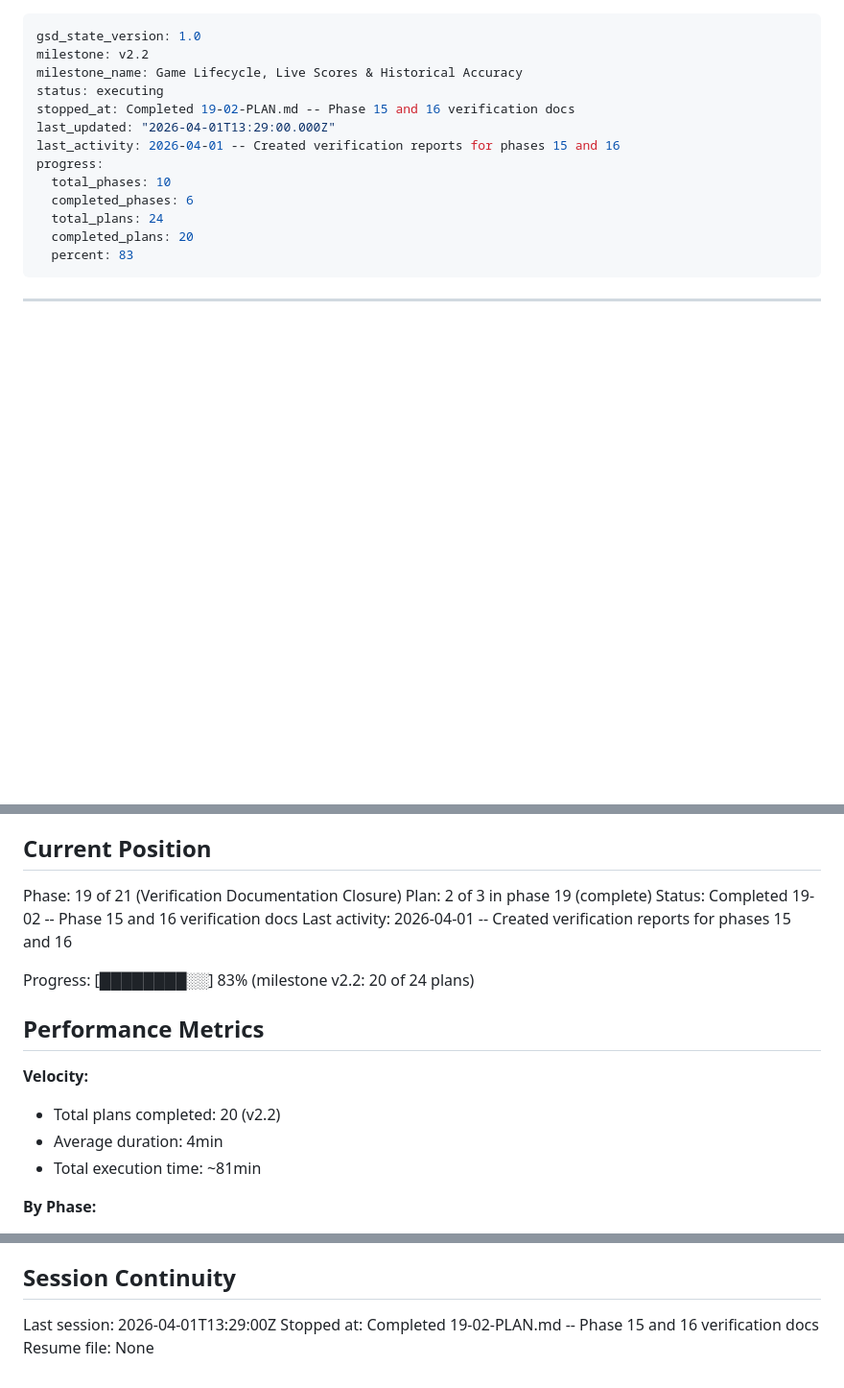
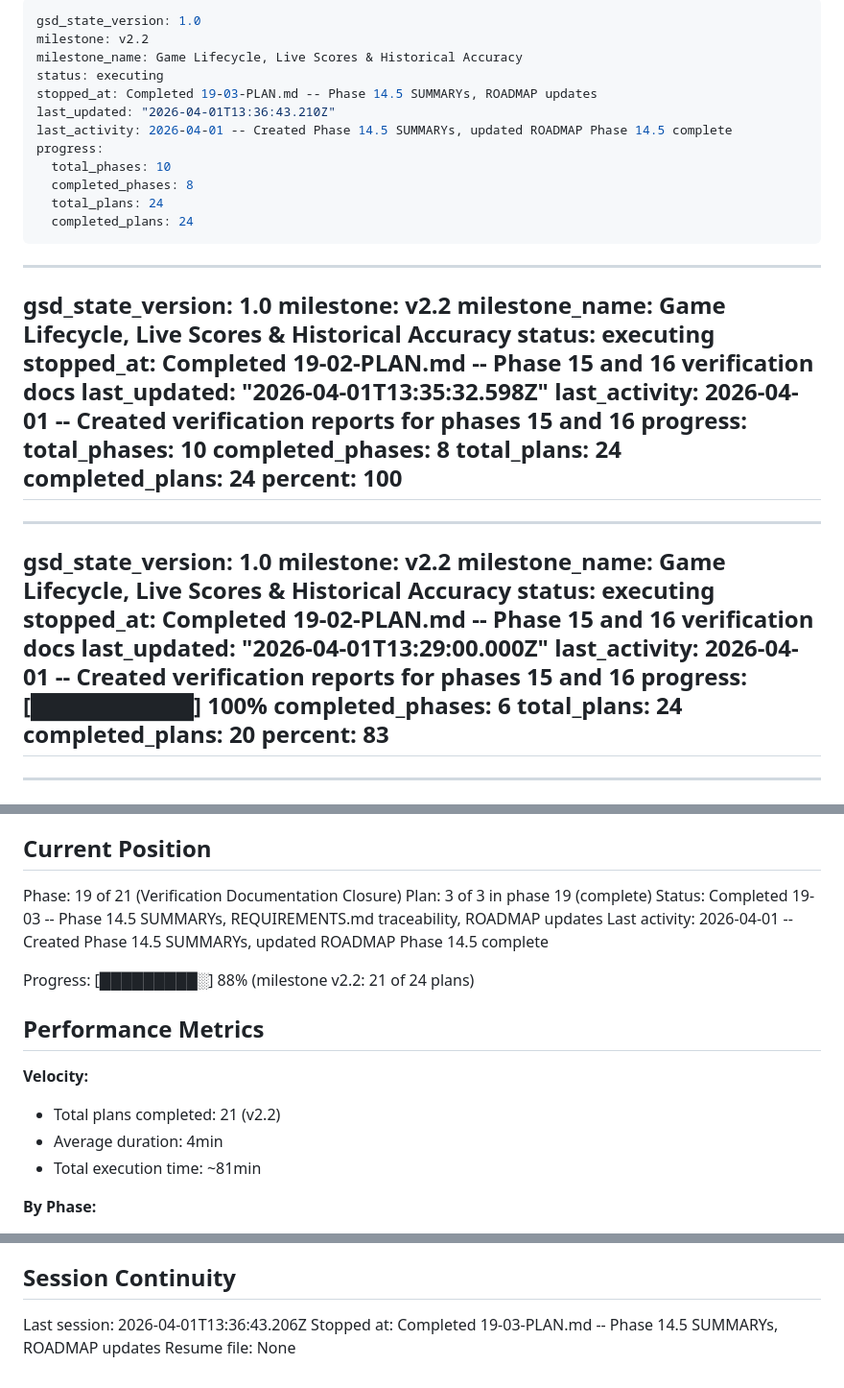
Before and after one commit to silverreyes/MLB-Winforecaster, a Markdown page: .planning/STATE.md, 3 parts joined by grey strips. Shown at 96% size. Drawn GitHub-style; blank space fills up the shorter version.

Commit message:
docs(19-03): complete Phase 14.5 SUMMARYs, REQUIREMENTS traceability, ROADMAP updates
- Created 19-03-SUMMARY.md documenting plan execution
- Updated STATE.md with plan position, metrics, and session info
- Updated ROADMAP.md: Phase 19 marked 3/3 Complete

Co-Authored-By: Claude Sonnet 4.6 <noreply@anthropic.com>

```diff
--- a/.planning/STATE.md
+++ b/.planning/STATE.md
@@ -1,3 +1,34 @@
+---
+gsd_state_version: 1.0
+milestone: v2.2
+milestone_name: Game Lifecycle, Live Scores & Historical Accuracy
+status: executing
+stopped_at: Completed 19-03-PLAN.md -- Phase 14.5 SUMMARYs, ROADMAP updates
+last_updated: "2026-04-01T13:36:43.210Z"
+last_activity: 2026-04-01 -- Created Phase 14.5 SUMMARYs, updated ROADMAP Phase 14.5 complete
+progress:
+  total_phases: 10
+  completed_phases: 8
+  total_plans: 24
+  completed_plans: 24
+---
+
+---
+gsd_state_version: 1.0
+milestone: v2.2
+milestone_name: Game Lifecycle, Live Scores & Historical Accuracy
+status: executing
+stopped_at: Completed 19-02-PLAN.md -- Phase 15 and 16 verification docs
+last_updated: "2026-04-01T13:35:32.598Z"
+last_activity: 2026-04-01 -- Created verification reports for phases 15 and 16
+progress:
+  total_phases: 10
+  completed_phases: 8
+  total_plans: 24
+  completed_plans: 24
+  percent: 100
+---
+
 ---
 gsd_state_version: 1.0
 milestone: v2.2
@@ -7,7 +38,7 @@ stopped_at: Completed 19-02-PLAN.md -- Phase 15 and 16 verification docs
 last_updated: "2026-04-01T13:29:00.000Z"
 last_activity: 2026-04-01 -- Created verification reports for phases 15 and 16
 progress:
-  total_phases: 10
+  [██████████] 100%
   completed_phases: 6
   total_plans: 24
   completed_plans: 20
@@ -118,16 +149,16 @@ See: .planning/PROJECT.md (updated 2026-03-30)
 ## Current Position
 
 Phase: 19 of 21 (Verification Documentation Closure)
-Plan: 2 of 3 in phase 19 (complete)
-Status: Completed 19-02 -- Phase 15 and 16 verification docs
-Last activity: 2026-04-01 -- Created verification reports for phases 15 and 16
+Plan: 3 of 3 in phase 19 (complete)
+Status: Completed 19-03 -- Phase 14.5 SUMMARYs, REQUIREMENTS.md traceability, ROADMAP updates
+Last activity: 2026-04-01 -- Created Phase 14.5 SUMMARYs, updated ROADMAP Phase 14.5 complete
 
-Progress: [████████░░] 83% (milestone v2.2: 20 of 24 plans)
+Progress: [█████████░] 88% (milestone v2.2: 21 of 24 plans)
 
 ## Performance Metrics
 
 **Velocity:**
-- Total plans completed: 20 (v2.2)
+- Total plans completed: 21 (v2.2)
 - Average duration: 4min
 - Total execution time: ~81min
 
@@ -229,6 +261,6 @@ None yet.
 
 ## Session Continuity
 
-Last session: 2026-04-01T13:29:00Z
-Stopped at: Completed 19-02-PLAN.md -- Phase 15 and 16 verification docs
+Last session: 2026-04-01T13:36:43.206Z
+Stopped at: Completed 19-03-PLAN.md -- Phase 14.5 SUMMARYs, ROADMAP updates
 Resume file: None
```
Also changed, not shown: other parts of .planning/STATE.md (+2 -1 lines), .planning/ROADMAP.md (+2 -2 lines), 1 other file.
